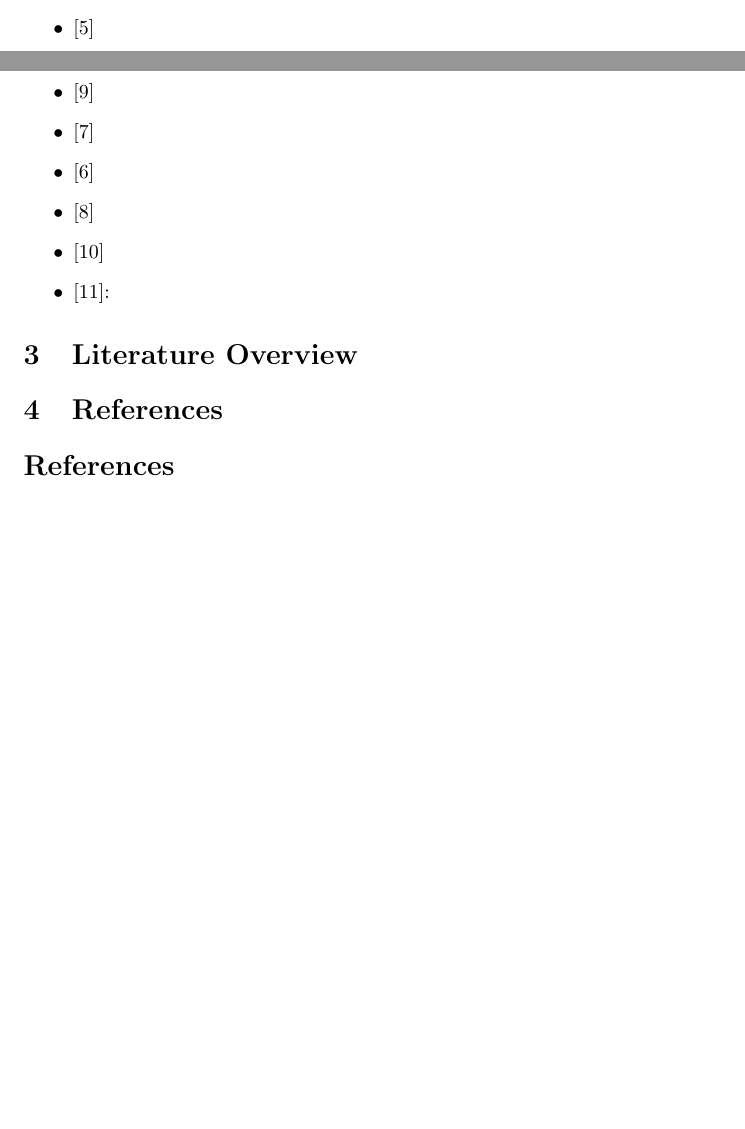
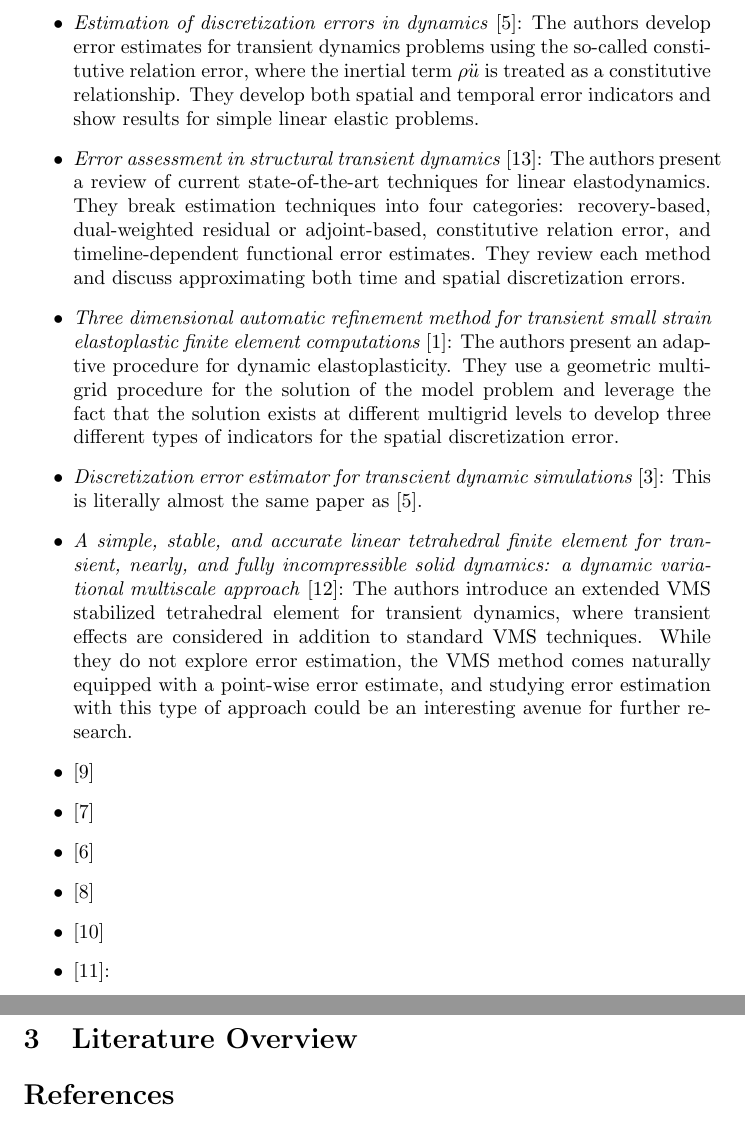
Before and after one commit to bgranzow/error_estimation_lit, a LaTeX document (review.tex): two parts of pages 2 and 3 of 4 before the commit and two parts of pages 3 and 4 of 5 after it, joined at a grey line, cut at the place of the change, the shorter picture padded with empty space. Compiled offline with pdfLaTeX.

Commit message:
Some more paper summaries

```diff
--- a/review.tex
+++ b/review.tex
@@ -95,5 +95,3 @@ error estimation procedure. This residual error estimate is split into two
 parts: local solves over element interiors and then by solving Dirichlet
 problems over patches of elements. Results for quasi-steady problems in
 two dimensions with strain-localization are considered.
-\item \cite{ladeveze2003estimation}
-\item \cite{verdugo2014error}
@@ -103,3 +99,39 @@ two dimensions with strain-localization are considered.
+\emph{Estimation of discretization errors in dynamics}
+\cite{ladeveze2003estimation}: The authors develop error estimates for
+transient dynamics problems using the so-called constitutive relation error,
+where the inertial term $\rho \ddot{u}$ is treated as a constitutive
+relationship. They develop both spatial and temporal error indicators
+and show results for simple linear elastic problems.
+\item
+\emph{Error assessment in structural transient dynamics}
+\cite{verdugo2014error}: The authors present a review of current
+state-of-the-art techniques for linear elastodynamics. They break
+estimation techniques into four categories: recovery-based, dual-weighted
+residual or adjoint-based, constitutive relation error, and
+timeline-dependent functional error estimates. They review each method
+and discuss approximating both time and spatial discretization errors.
+\item
+\emph{Three dimensional automatic refinement method for transient small
+strain elastoplastic finite element computations} \cite{biotteau2012three}:
+The authors present an adaptive procedure for dynamic elastoplasticity.
+They use a geometric multigrid procedure for the solution of the
+model problem and leverage the fact that the solution exists at different
+multigrid levels to develop three different types of indicators
+for the spatial discretization error.
+\item
+\emph{Discretization error estimator for transcient dynamic simulations}
+\cite{combe2002discretization}: This is literally almost the same
+paper as \cite{ladeveze2003estimation}.
+\item
+\emph{A simple, stable, and accurate linear tetrahedral finite element for
+transient, nearly, and fully incompressible solid dynamics: a dynamic
+variational multiscale approach} \cite{scovazzi2016simple}: The
+authors introduce an extended VMS stabilized tetrahedral element for
+transient dynamics, where transient effects are considered in addition
+to standard VMS techniques. While they do not explore error estimation,
+the VMS method comes naturally equipped with a point-wise error estimate,
+and studying error estimation with this type of approach could be
+an interesting avenue for further research.
 \item \cite{molinari2002three}
 \item \cite{luo2009adaptive}
 \item \cite{lahiri2010variationally}
@@ -110,8 +142,6 @@ two dimensions with strain-localization are considered.
 
 \section{Literature Overview}
 
-\section{References}
-
 \bibliographystyle{plain}
 \bibliography{references.bib}
 
```
Also changed, not shown: review.tex (4 more changed lines).
